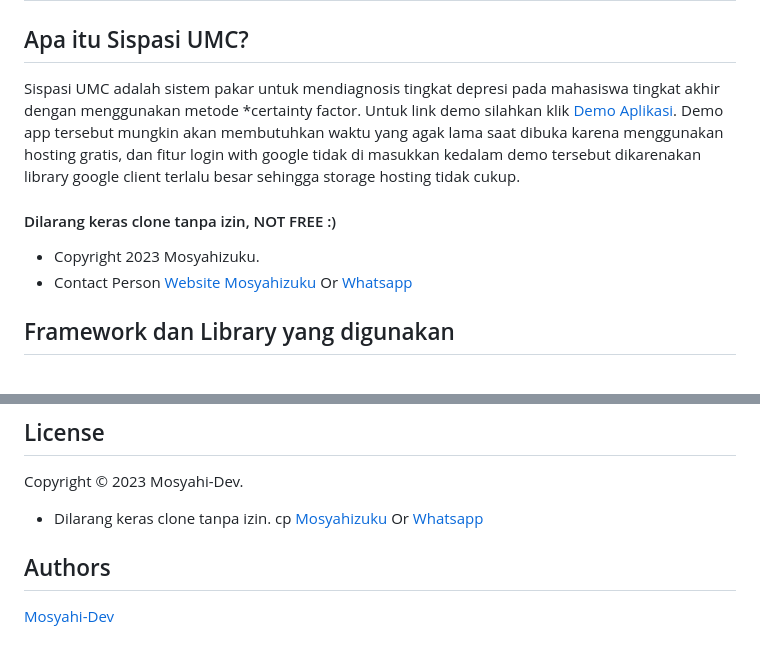
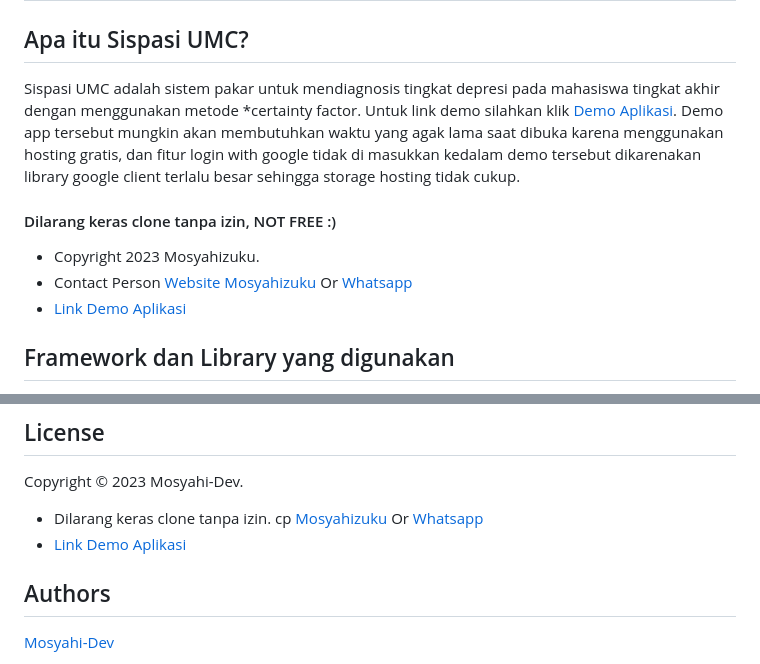
Before and after one commit to mosyahi/Sistem-Pakar-Tingkat-Depresi, a Markdown page: README.md, 2 parts joined by grey strips. Drawn GitHub-style.

```diff
--- a/README.md
+++ b/README.md
@@ -8,6 +8,7 @@ Sispasi UMC adalah sistem pakar untuk mendiagnosis tingkat depresi pada mahasisw
 #### Dilarang keras clone tanpa izin, NOT FREE :)
 * Copyright 2023 Mosyahizuku.
 * Contact Person [Website Mosyahizuku](https://mosyahizuku.site) Or [Whatsapp](https://wa.me/628988658838)
+* [Link Demo Aplikasi](https://sispasi.mosyahizuku.site/)
 
 ## Framework dan Library yang digunakan
 - [Codeigniter 4](https://codeigniter.com/)
@@ -158,6 +159,7 @@ Jangan lupa star yaa.....
 ## License
 Copyright © 2023 Mosyahi-Dev.
 * Dilarang keras clone tanpa izin. cp [Mosyahizuku](https://mosyahizuku.site) Or [Whatsapp](https://wa.me/628988658838)
+* [Link Demo Aplikasi](https://sispasi.mosyahizuku.site/)
 
 ## Authors
 [Mosyahi-Dev](https://instagram.com/mochsyarifhidayat13)
```
Also changed, not shown: other parts of README.md (+1 -1 lines).
